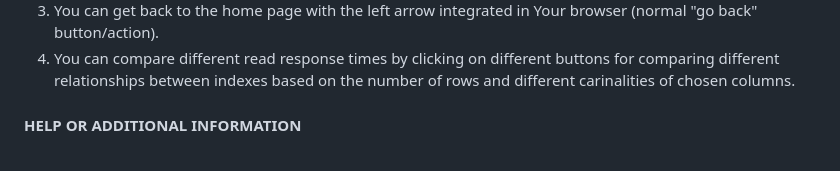
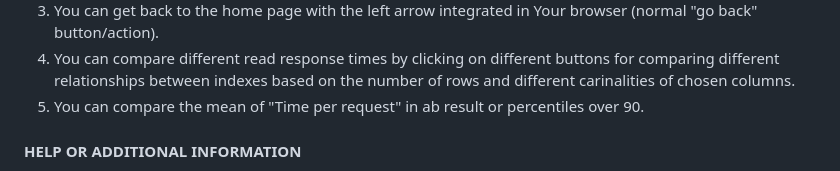
Before and after one commit to T30M47/ExperimentalWork, a Markdown page: README.md, the part around the change. GitHub-like rendering.

```diff
--- a/README.md
+++ b/README.md
@@ -43,6 +43,7 @@ The home page contains a short description on how to benchmark this model, but y
  2. To test response times You can click on a button (check if your browser is loading) and wait that you get forwarded to the page with JSON response with summary of the ab test.
  3. You can get back to the home page with the left arrow integrated in Your browser (normal "go back" button/action).
  4. You can compare different read response times by clicking on different buttons for comparing different relationships between indexes based on the number of rows and different carinalities of chosen columns.
+ 5. You can compare the mean of "Time per request" in ab result or percentiles over 90.
 
 #### **HELP OR ADDITIONAL INFORMATION**
  If you have trouble with starting the test you should look at errors which appear in the terminal where You started the app.
```
